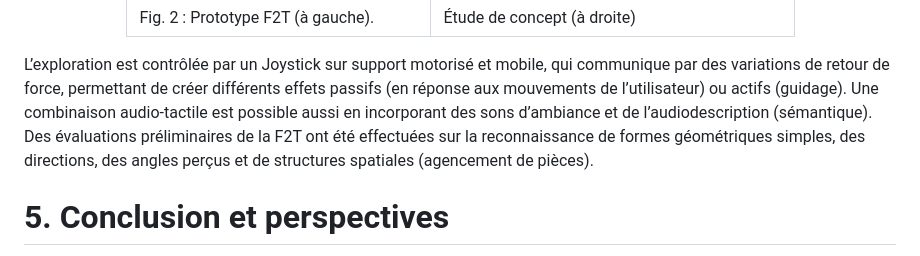
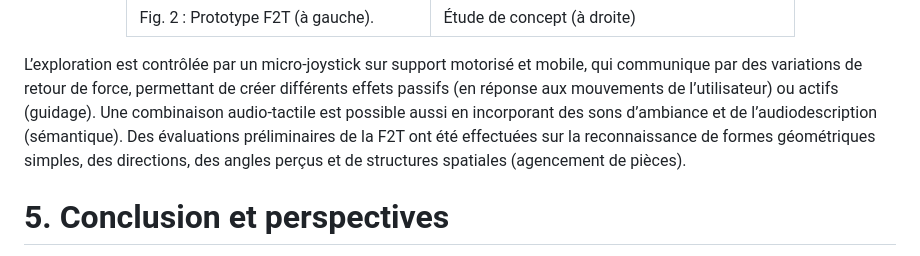
Before and after one commit to LouisPariente/GuideMuseal, a Markdown page: src/pages/acces_art.fr.md, the part around the change. Rendered like a GitHub page.

```diff
--- a/src/pages/acces_art.fr.md
+++ b/src/pages/acces_art.fr.md
@@ -87,7 +87,7 @@ Fig. 2 : Prototype F2T (à gauche). | Étude de concept (à droite)|
 </div>
 
 
-L’exploration est contrôlée par un Joystick sur support motorisé et mobile, qui communique par des variations de retour de force, permettant de créer différents effets passifs (en réponse aux mouvements de l’utilisateur) ou actifs (guidage). Une combinaison audio-tactile est possible aussi en incorporant des sons d’ambiance et de l’audiodescription (sémantique). Des évaluations préliminaires de la F2T ont été effectuées sur la reconnaissance de formes géométriques simples, des directions, des angles perçus et de structures spatiales (agencement de pièces).
+L’exploration est contrôlée par un micro-joystick sur support motorisé et mobile, qui communique par des variations de retour de force, permettant de créer différents effets passifs (en réponse aux mouvements de l’utilisateur) ou actifs (guidage). Une combinaison audio-tactile est possible aussi en incorporant des sons d’ambiance et de l’audiodescription (sémantique). Des évaluations préliminaires de la F2T ont été effectuées sur la reconnaissance de formes géométriques simples, des directions, des angles perçus et de structures spatiales (agencement de pièces).
 
 # 5.  Conclusion et perspectives
 
```
Also changed, not shown: src/pages/a-propos.fr.md (+2 -7 lines), static/img/4525_low_2.jpg (added), 2 other files.
